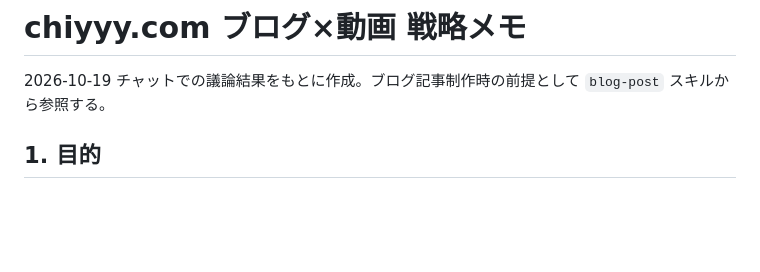
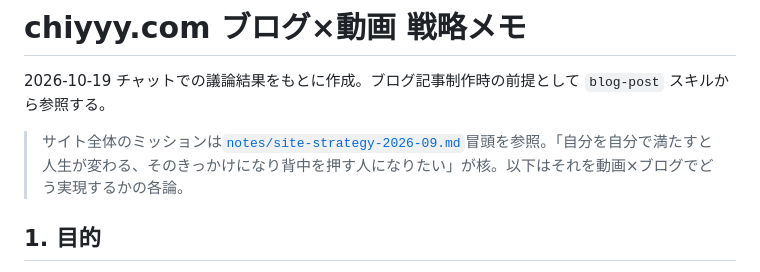
Before and after one commit to chiakiyyy/chiyyy-site, a Markdown page: notes/blog-video-strategy.md, the part around the change. Rendered like a GitHub page; blank space fills up the shorter version.

```diff
--- a/notes/blog-video-strategy.md
+++ b/notes/blog-video-strategy.md
@@ -1,6 +1,8 @@
 # chiyyy.com ブログ×動画 戦略メモ
 
 2026-10-19 チャットでの議論結果をもとに作成。ブログ記事制作時の前提として `blog-post` スキルから参照する。
+
+> サイト全体のミッションは[`notes/site-strategy-2026-09.md`](./site-strategy-2026-09.md)冒頭を参照。「自分を自分で満たすと人生が変わる、そのきっかけになり背中を押す人になりたい」が核。以下はそれを動画×ブログでどう実現するかの各論。
 
 ## 1. 目的
 
```
Also changed, not shown: notes/site-strategy-2026-09.md (+10 -0 lines).
